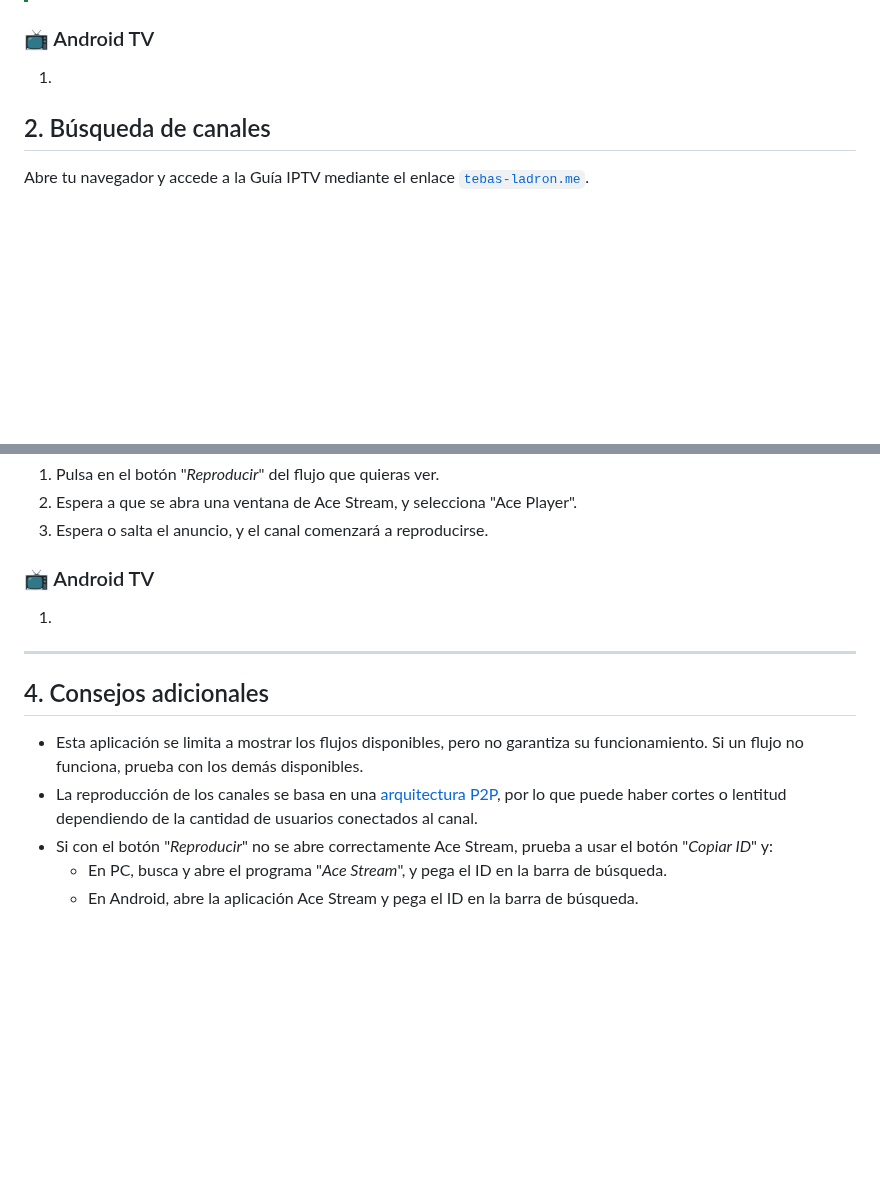
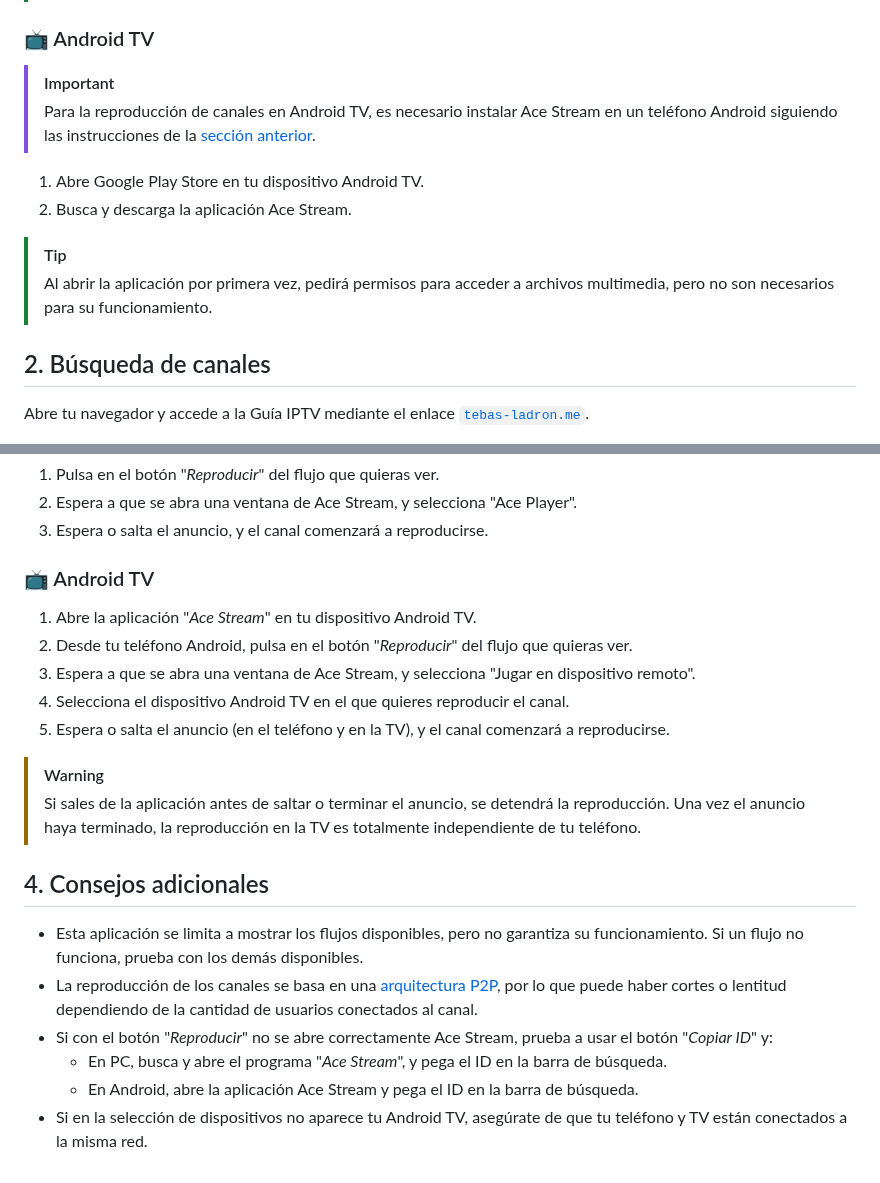
Before and after one commit to Pirito10/IPTV-Guide, a Markdown page: docs/USER_GUIDE.md, 2 parts joined by grey strips. GitHub-like rendering; blank space fills up the shorter version.

Commit message:
add android tv section

```diff
--- a/docs/USER_GUIDE.md
+++ b/docs/USER_GUIDE.md
@@ -22,9 +22,14 @@ Esta guía explica paso a paso cómo utilizar la aplicación Guía IPTV  para bu
 
 ### 📺 Android TV
 
-1.
+> [!IMPORTANT]
+> Para la reproducción de canales en Android TV, es necesario instalar Ace Stream en un teléfono Android siguiendo las instrucciones de la [sección anterior](#📱-android).
 
+1. Abre Google Play Store en tu dispositivo Android TV.
+2. Busca y descarga la aplicación Ace Stream.
 
+> [!TIP]
+> Al abrir la aplicación por primera vez, pedirá permisos para acceder a archivos multimedia, pero no son necesarios para su funcionamiento.
 
 ## 2. Búsqueda de canales
 
@@ -54,9 +59,14 @@ Abre tu navegador y accede a la Guía IPTV mediante el enlace [`tebas-ladron.me`
 
 ### 📺 Android TV
 
-1.
+1. Abre la aplicación "*Ace Stream*" en tu dispositivo Android TV.
+2. Desde tu teléfono Android, pulsa en el botón "*Reproducir*" del flujo que quieras ver.
+3. Espera a que se abra una ventana de Ace Stream, y selecciona "Jugar en dispositivo remoto".
+4. Selecciona el dispositivo Android TV en el que quieres reproducir el canal.
+5. Espera o salta el anuncio (en el teléfono y en la TV), y el canal comenzará a reproducirse.
 
----
+> [!WARNING]
+> Si sales de la aplicación antes de saltar o terminar el anuncio, se detendrá la reproducción. Una vez el anuncio haya terminado, la reproducción en la TV es totalmente independiente de tu teléfono.
 
 ## 4. Consejos adicionales
 
@@ -65,3 +75,4 @@ Abre tu navegador y accede a la Guía IPTV mediante el enlace [`tebas-ladron.me`
 - Si con el botón "*Reproducir*" no se abre correctamente Ace Stream, prueba a usar el botón "*Copiar ID*" y:
     - En PC, busca y abre el programa "*Ace Stream*", y pega el ID en la barra de búsqueda.
     - En Android, abre la aplicación Ace Stream y pega el ID en la barra de búsqueda.
+- Si en la selección de dispositivos no aparece tu Android TV, asegúrate de que tu teléfono y TV están conectados a la misma red.
```
